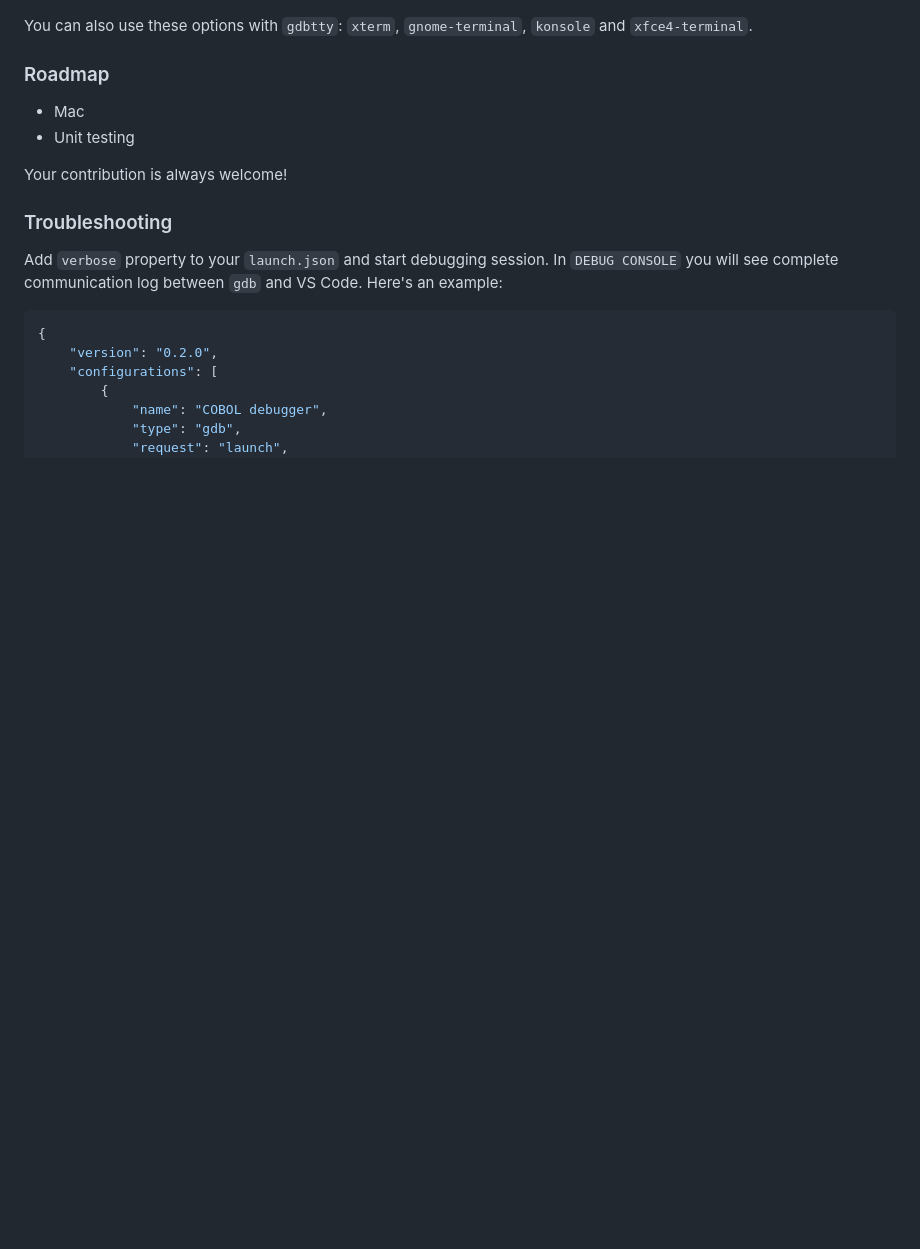
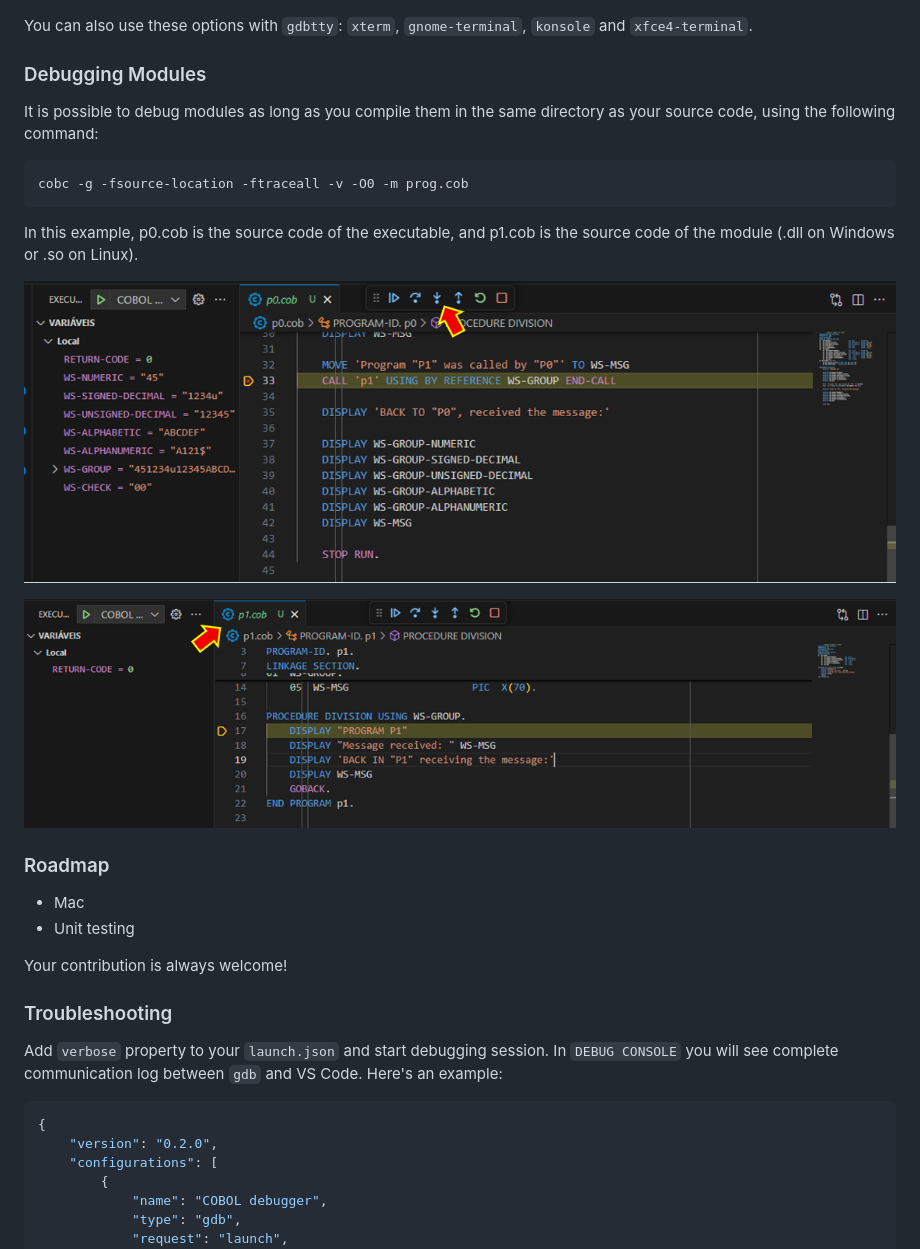
Before and after one commit to OlegKunitsyn/gnucobol-debug, a Markdown page: README.md, the part around the change. Rendered like a GitHub page; pictures changed too: loadmodule1.png (added), loadmodule2.png (added); blank space fills up the shorter version.

Commit message:
Load module

````diff
--- a/README.md
+++ b/README.md
@@ -198,6 +198,20 @@ On Linux you can see the output of the application in Vs Code itself. Add `gdbtt
 
 You can also use these options with `gdbtty`: `xterm`, `gnome-terminal`, `konsole` and `xfce4-terminal`.
 
+### Debugging Modules
+
+It is possible to debug modules as long as you compile them in the same directory as your source code, using the following command:
+
+``` bash
+cobc -g -fsource-location -ftraceall -v -O0 -m prog.cob
+```
+In this example, p0.cob is the source code of the executable, and p1.cob is the source code of the module (.dll on Windows or .so on Linux).
+
+![Load Module](loadmodule1.png)
+
+![Load Module](loadmodule2.png)
+
+
 ### Roadmap
 - Mac
 - Unit testing
````
